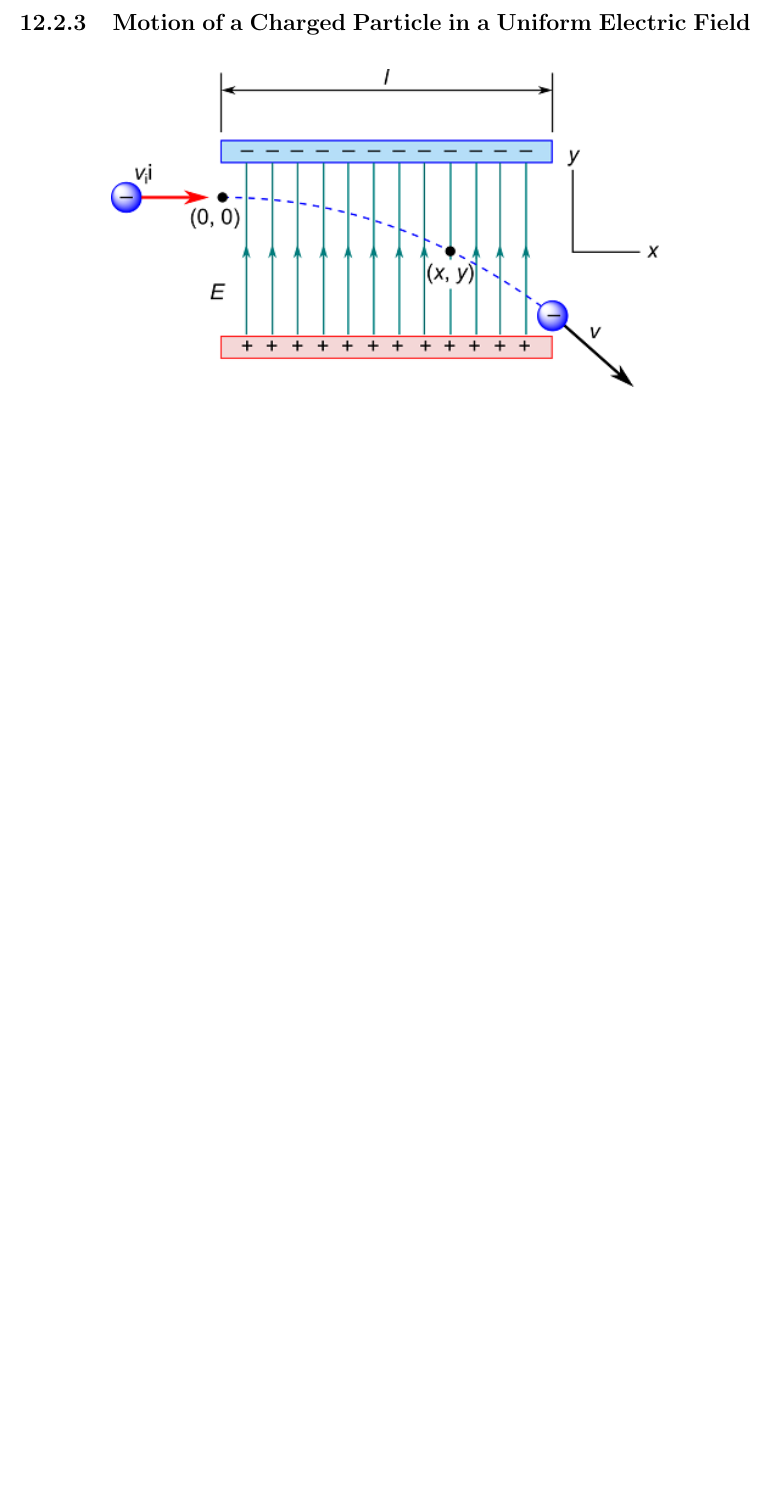
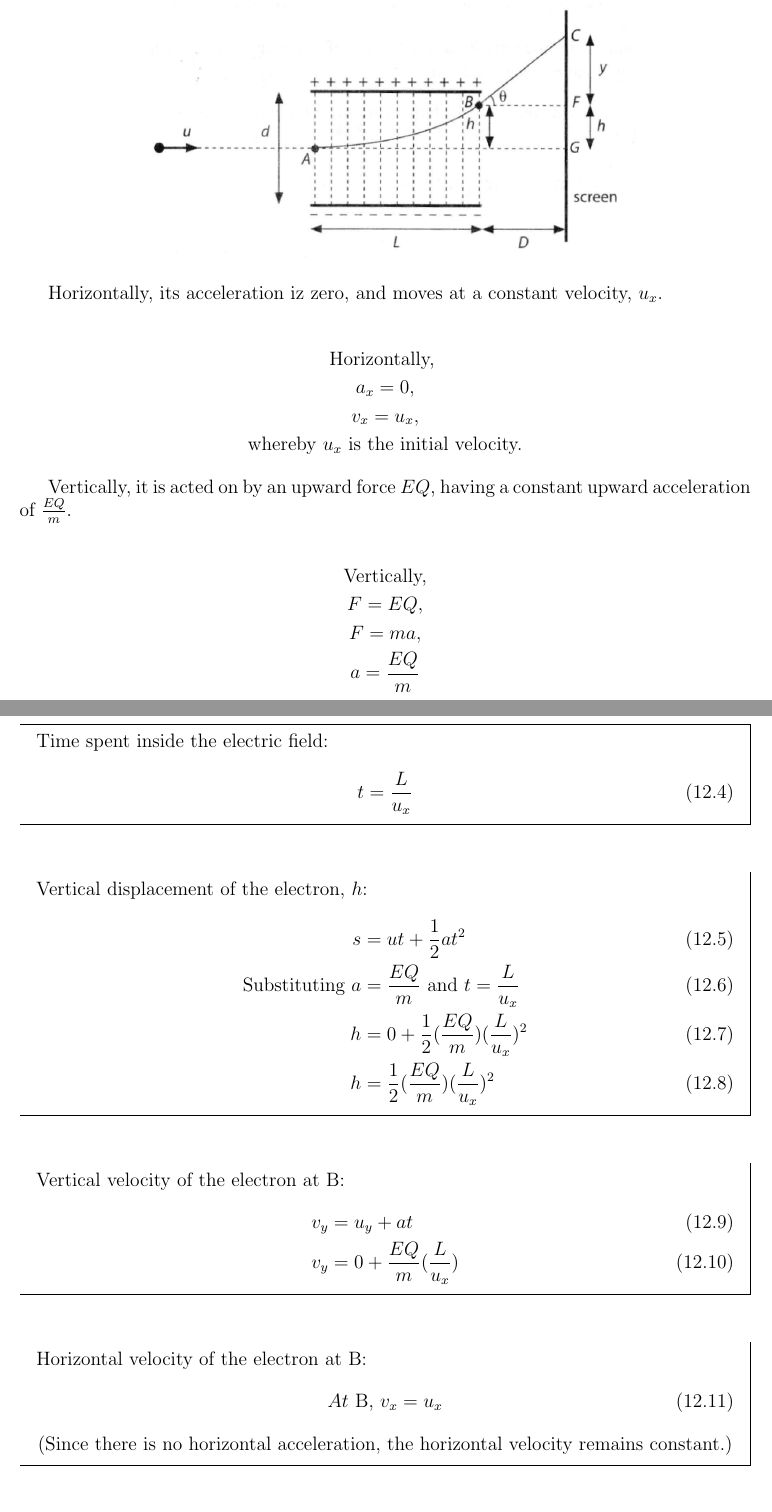
Before and after one commit to edmundlzen/Physics-Sem-2, a LaTeX book (main.tex, which reads chapters/chapter_12/chapter_12.tex): part of page 8 of 8 before the commit and two parts of pages 8 and 9 of 11 after it, the two joined at a grey line, cut at the place of the change, the shorter picture padded with empty space. Compiled offline with pdfLaTeX.

```diff
--- a/chapters/chapter_12/chapter_12.tex
+++ b/chapters/chapter_12/chapter_12.tex
@@ -88,6 +88,61 @@
 
 \begin{figure}[h]
     \centering
-    \includegraphics{figures/6.png}
+    \includegraphics[scale=0.6]{figures/6.png}
 \end{figure}
 
+Horizontally, its acceleration iz zero, and moves at a constant velocity, \(u_x\).
+
+\begin{gather*}
+    \text{Horizontally, } \\
+    a_x =0,               \\
+    v_x =u_x,               \\
+    \text{whereby \(u_x\) is the initial velocity.}
+\end{gather*}
+
+Vertically, it is acted on by an upward force \(EQ\), having a constant upward acceleration of $\frac{EQ}{m}$.
+
+\begin{gather*}
+    \text{Vertically,} \\
+    F=EQ,             \\
+    F=ma,             \\
+    a=\frac{EQ}{m}
+\end{gather*}
+
+\newpage
+
+\subsubsection{Commonly used formulae}
+\begin{mdframed}
+    Time spent inside the electric field:
+    \begin{equation}
+        t=\frac{L}{u_x}
+    \end{equation}
+\end{mdframed}
+
+\begin{mdframed}
+    Vertical displacement of the electron, \(h\):
+    \begin{align}
+        s                      & =ut+\frac{1}{2}at^2                           \\
+        \text{Substituting } a & =\frac{EQ}{m} \text{ and } t=\frac{L}{u_x}    \\
+        h                      & =0+\frac{1}{2}(\frac{EQ}{m})(\frac{L}{u_x})^2 \\
+        h                      & =\frac{1}{2}(\frac{EQ}{m})(\frac{L}{u_x})^2
+    \end{align}
+\end{mdframed}
+
+\begin{mdframed}
+    Vertical velocity of the electron at B:
+    \begin{align}
+        v_y & =u_y+at                        \\
+        v_y & =0+\frac{EQ}{m}(\frac{L}{u_x})
+    \end{align}
+\end{mdframed}
+
+\begin{mdframed}
+    Horizontal velocity of the electron at B:
+    \begin{align}
+        At \text{ B, } v_x & =u_x
+    \end{align}
+    \begin{center}
+        (Since there is no horizontal acceleration, the horizontal velocity remains constant.)
+    \end{center}
+\end{mdframed}
```
Also changed, not shown: chapters/chapter_12/figures/6.png, chapters/chapter_12/chapter_12.tex (49 more changed lines).
